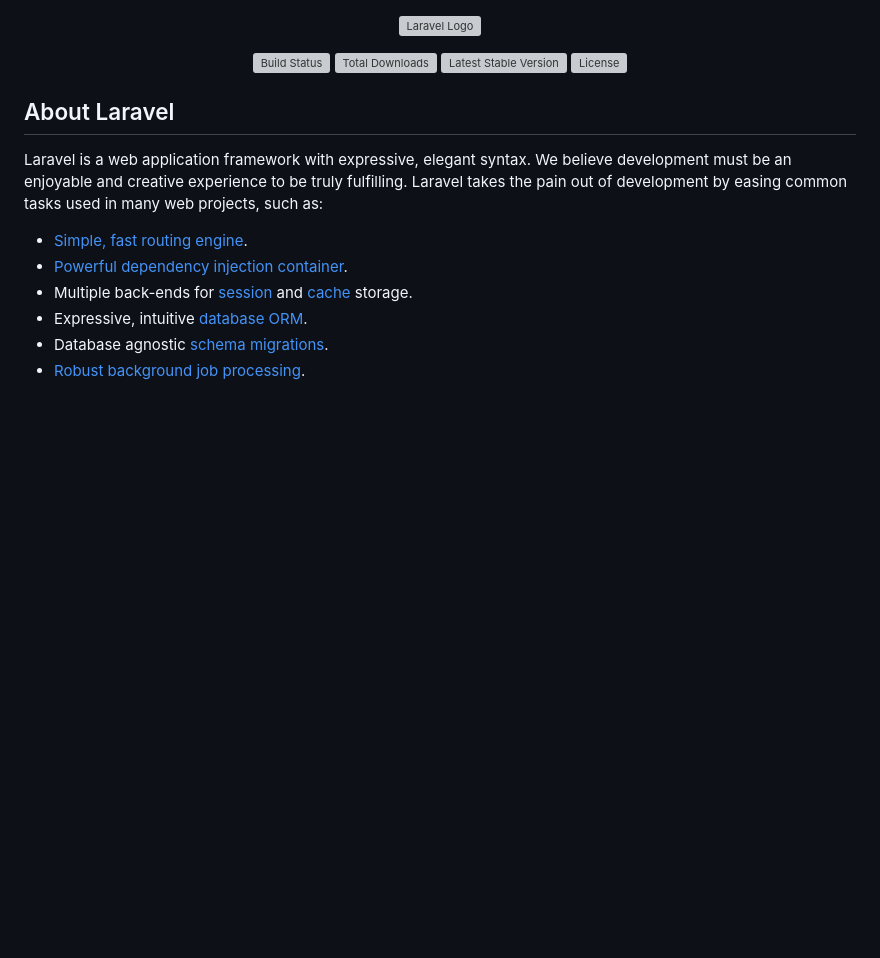
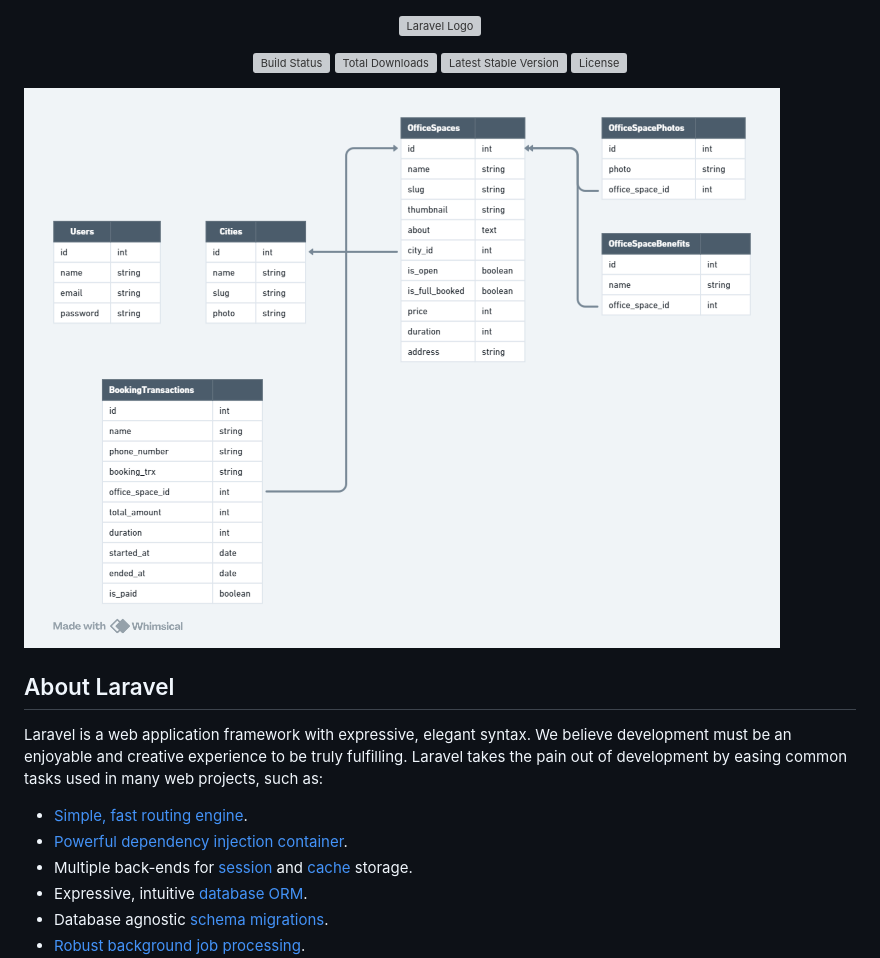
Before and after one commit to Muhammad-sofa/OfficeHub, a Markdown page: README.md, the part around the change. GitHub-like rendering; blank space fills up the shorter version; grey boxes are pictures that could not be loaded.

```diff
--- a/README.md
+++ b/README.md
@@ -6,6 +6,8 @@
 <a href="https://packagist.org/packages/laravel/framework"><img src="https://img.shields.io/packagist/v/laravel/framework" alt="Latest Stable Version"></a>
 <a href="https://packagist.org/packages/laravel/framework"><img src="https://img.shields.io/packagist/l/laravel/framework" alt="License"></a>
 </p>
+
+![OfficeHub](https://github.com/Muhammad-sofa/OfficeHub/blob/1e5ffa199ec715010dc7012d44890de2539917fd/OfficeHub.png)
 
 ## About Laravel
 
```
